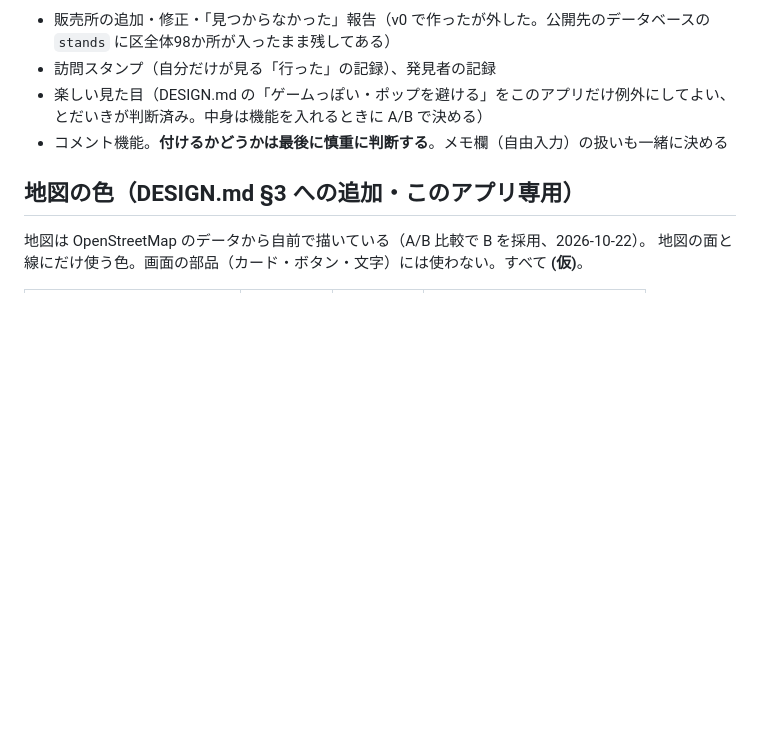
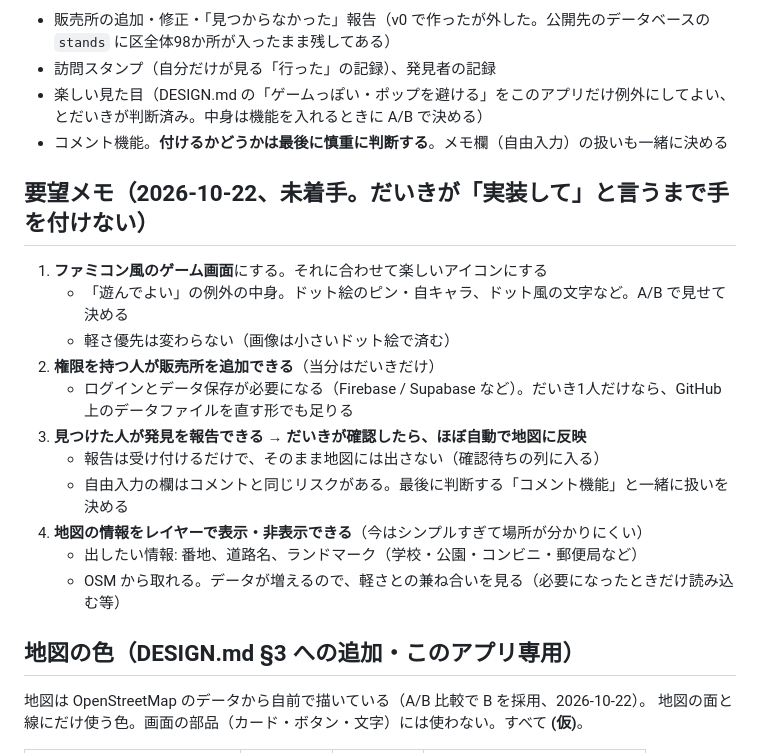
Before and after one commit to yayamamadadaii/nerima-stand-map, a Markdown page: CLAUDE.md, the part around the change. Rendered like a GitHub page; blank space fills up the shorter version.

Commit message:
要望メモをCLAUDE.mdに追加
Co-Authored-By: Claude Opus 5.5 <noreply@anthropic.com>

```diff
--- a/CLAUDE.md
+++ b/CLAUDE.md
@@ -38,6 +38,20 @@
 - 楽しい見た目（DESIGN.md の「ゲームっぽい・ポップを避ける」をこのアプリだけ例外にしてよい、とだいきが判断済み。中身は機能を入れるときに A/B で決める）
 - コメント機能。**付けるかどうかは最後に慎重に判断する**。メモ欄（自由入力）の扱いも一緒に決める
 
+## 要望メモ（2026-10-22、未着手。だいきが「実装して」と言うまで手を付けない）
+
+1. **ファミコン風のゲーム画面**にする。それに合わせて楽しいアイコンにする
+   - 「遊んでよい」の例外の中身。ドット絵のピン・自キャラ、ドット風の文字など。A/B で見せて決める
+   - 軽さ優先は変わらない（画像は小さいドット絵で済む）
+2. **権限を持つ人が販売所を追加できる**（当分はだいきだけ）
+   - ログインとデータ保存が必要になる（Firebase / Supabase など）。だいき1人だけなら、GitHub 上のデータファイルを直す形でも足りる
+3. **見つけた人が発見を報告できる → だいきが確認したら、ほぼ自動で地図に反映**
+   - 報告は受け付けるだけで、そのまま地図には出さない（確認待ちの列に入る）
+   - 自由入力の欄はコメントと同じリスクがある。最後に判断する「コメント機能」と一緒に扱いを決める
+4. **地図の情報をレイヤーで表示・非表示できる**（今はシンプルすぎて場所が分かりにくい）
+   - 出したい情報: 番地、道路名、ランドマーク（学校・公園・コンビニ・郵便局など）
+   - OSM から取れる。データが増えるので、軽さとの兼ね合いを見る（必要になったときだけ読み込む等）
+
 ## 地図の色（DESIGN.md §3 への追加・このアプリ専用）
 
 地図は OpenStreetMap のデータから自前で描いている（A/B 比較で B を採用、2026-10-22）。
```
